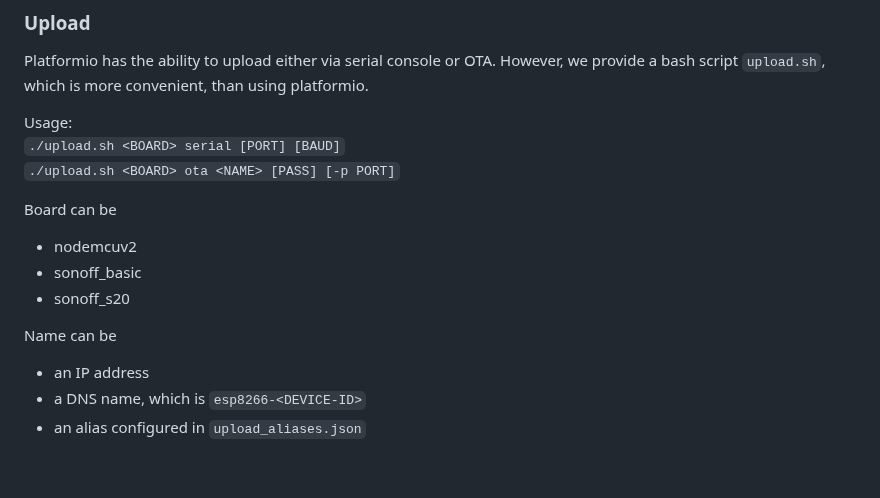
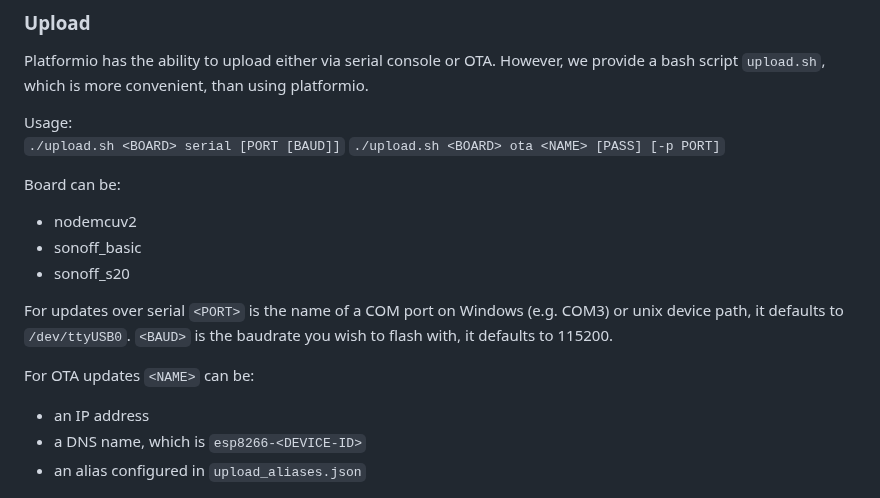
Before and after one commit to iot-home-control/firmware, a Markdown page: README.md, the part around one of its changes. GitHub-like rendering; blank space fills up the shorter version.

Commit message:
Make OTA/Serial examples more concise

```diff
--- a/README.md
+++ b/README.md
@@ -44,15 +45,17 @@ Platformio has the ability to upload either via serial console or OTA.
 However, we provide a bash script `upload.sh`, which is more convenient, than using platformio.
 
 Usage:
-`./upload.sh <BOARD> serial [PORT] [BAUD]`
+`./upload.sh <BOARD> serial [PORT [BAUD]]`
 `./upload.sh <BOARD> ota <NAME> [PASS] [-p PORT]`
 
-Board can be
+Board can be:
 - nodemcuv2
 - sonoff_basic
 - sonoff_s20
 
-Name can be
+For updates over serial `<PORT>` is the name of a COM port on Windows (e.g. COM3) or unix device path, it defaults to `/dev/ttyUSB0`. `<BAUD>` is the baudrate you wish to flash with, it defaults to 115200.
+
+For OTA updates `<NAME>` can be:
 - an IP address
 - a DNS name, which is `esp8266-<DEVICE-ID>`
 - an alias configured in `upload_aliases.json`
```
Also changed, not shown: other parts of README.md (+1 -0 lines).
